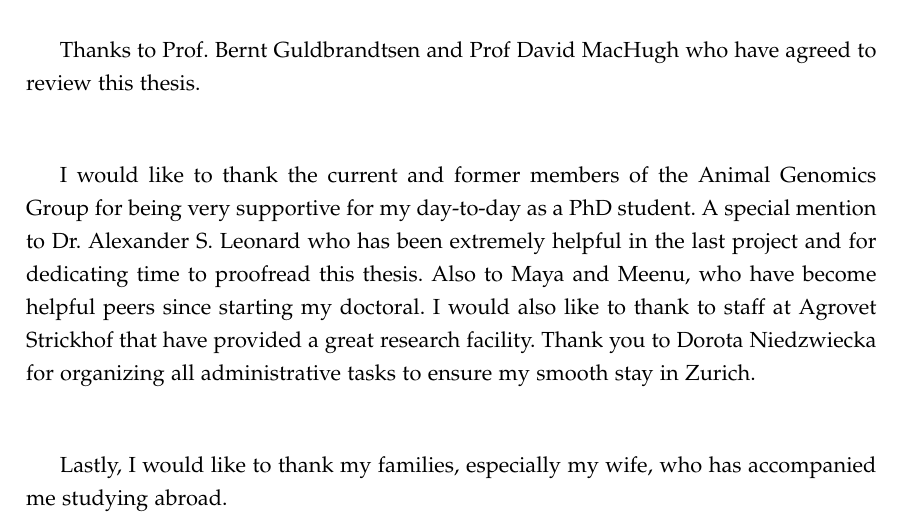
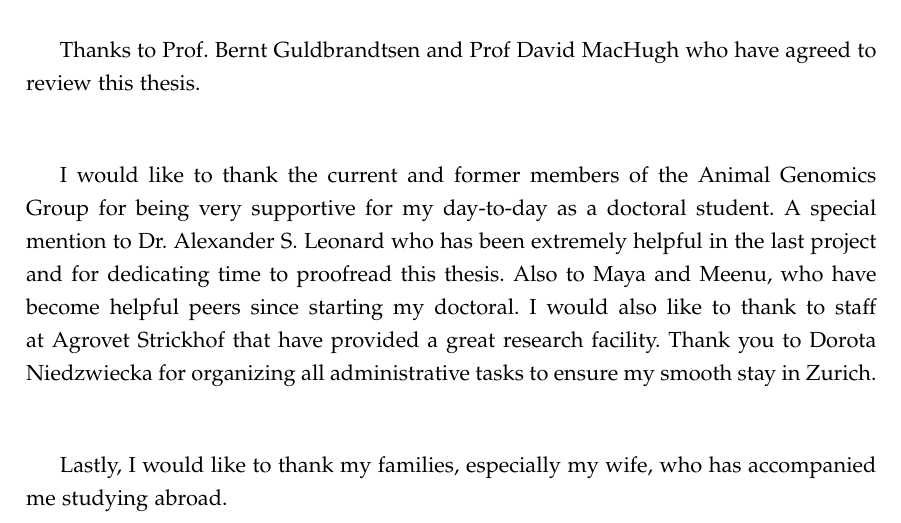
Before and after one commit to danangcrysnanto/phdthesis, a LaTeX thesis (main.tex): part of page 236 of 237, cut so that both start at the same text. Compiled offline with pdfLaTeX.

Commit message:
Correct some inconsistencies

```diff
--- a/main.tex
+++ b/main.tex
@@ -427,7 +427,7 @@ All these have become extremely valuable experiences. \\
 
 Thanks to Prof. Bernt Guldbrandtsen and Prof David MacHugh who have agreed to review this thesis.\\
 
-I would like to thank the current and former members of the Animal Genomics Group for being very supportive for my day-to-day as a PhD student.
+I would like to thank the current and former members of the Animal Genomics Group for being very supportive for my day-to-day as a doctoral student.
 A special mention to Dr. Alexander S. Leonard who has been extremely helpful in the last project and for dedicating time to proofread this thesis.
 Also to Maya and Meenu, who have become helpful peers since starting my doctoral.
 I would also like to thank to staff at Agrovet Strickhof that have provided a great research facility.
```
